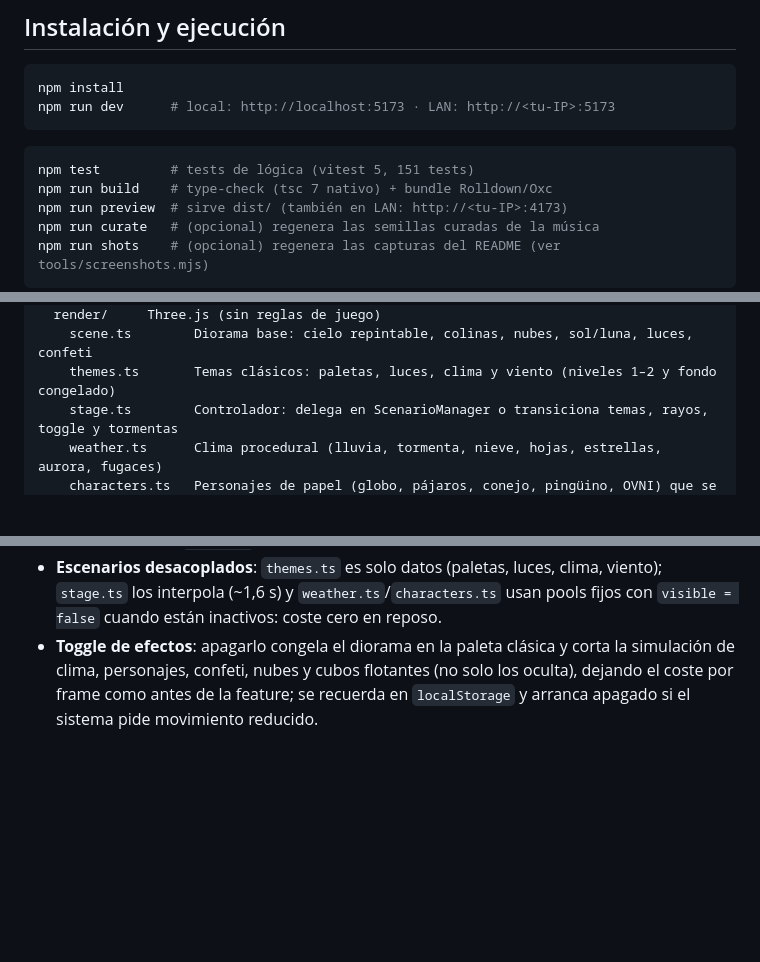
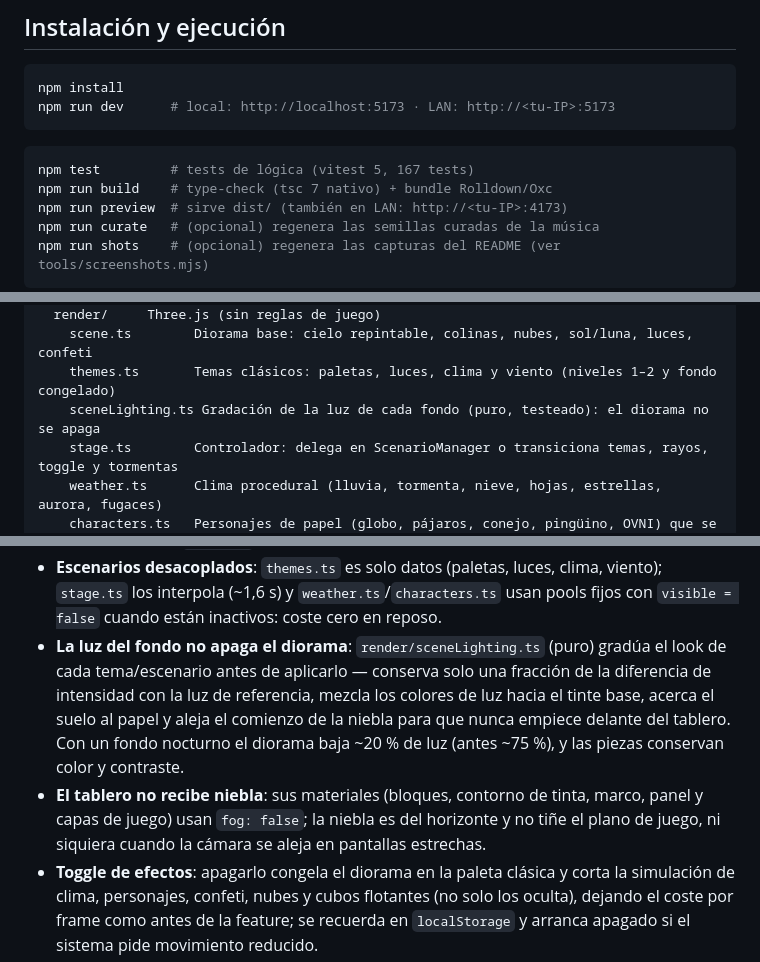
Before and after one commit to Chienwei82/ts-tetris, a Markdown page: README.md, 3 parts joined by grey strips. Rendered like a GitHub page; blank space fills up the shorter version.

Commit message:
docs: documenta la gradación de luz del diorama en el README

````diff
--- a/README.md
+++ b/README.md
@@ -27,7 +27,7 @@ npm run dev      # local: http://localhost:5173 · LAN: http://<tu-IP>:5173
 ```
 
 ```bash
-npm test         # tests de lógica (vitest 5, 151 tests)
+npm test         # tests de lógica (vitest 5, 167 tests)
 npm run build    # type-check (tsc 7 nativo) + bundle Rolldown/Oxc
 npm run preview  # sirve dist/ (también en LAN: http://<tu-IP>:4173)
 npm run curate   # (opcional) regenera las semillas curadas de la música
@@ -191,6 +191,7 @@ src/
   render/     Three.js (sin reglas de juego)
     scene.ts        Diorama base: cielo repintable, colinas, nubes, sol/luna, luces, confeti
     themes.ts       Temas clásicos: paletas, luces, clima y viento (niveles 1–2 y fondo congelado)
+    sceneLighting.ts Gradación de la luz de cada fondo (puro, testeado): el diorama no se apaga
     stage.ts        Controlador: delega en ScenarioManager o transiciona temas, rayos, toggle y tormentas
     weather.ts      Clima procedural (lluvia, tormenta, nieve, hojas, estrellas, aurora, fugaces)
     characters.ts   Personajes de papel (globo, pájaros, conejo, pingüino, OVNI) que se inclinan y cubren
@@ -256,6 +257,15 @@ La lógica (`src/game`) no importa three.js ni el DOM: se prueba sin navegador.
 - **Escenarios desacoplados**: `themes.ts` es solo datos (paletas, luces, clima,
   viento); `stage.ts` los interpola (~1,6 s) y `weather.ts`/`characters.ts` usan
   pools fijos con `visible = false` cuando están inactivos: coste cero en reposo.
+- **La luz del fondo no apaga el diorama**: `render/sceneLighting.ts` (puro) gradúa
+  el look de cada tema/escenario antes de aplicarlo — conserva solo una fracción de
+  la diferencia de intensidad con la luz de referencia, mezcla los colores de luz
+  hacia el tinte base, acerca el suelo al papel y aleja el comienzo de la niebla
+  para que nunca empiece delante del tablero. Con un fondo nocturno el diorama baja
+  ~20 % de luz (antes ~75 %), y las piezas conservan color y contraste.
+- **El tablero no recibe niebla**: sus materiales (bloques, contorno de tinta, marco,
+  panel y capas de juego) usan `fog: false`; la niebla es del horizonte y no tiñe el
+  plano de juego, ni siquiera cuando la cámara se aleja en pantallas estrechas.
 - **Toggle de efectos**: apagarlo congela el diorama en la paleta clásica y corta la
   simulación de clima, personajes, confeti, nubes y cubos flotantes (no solo los
   oculta), dejando el coste por frame como antes de la feature; se recuerda en
````
